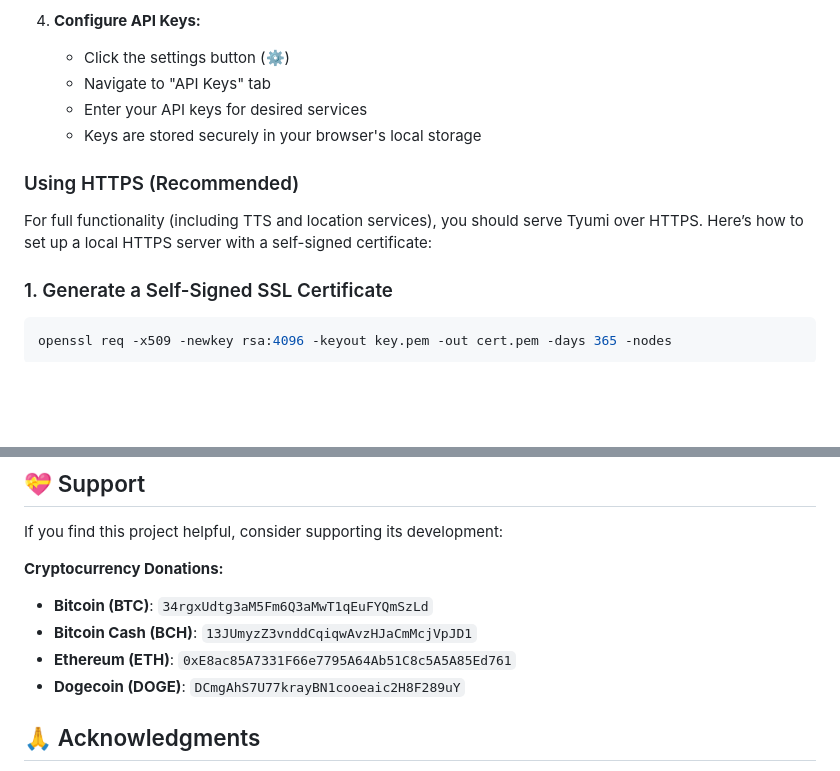
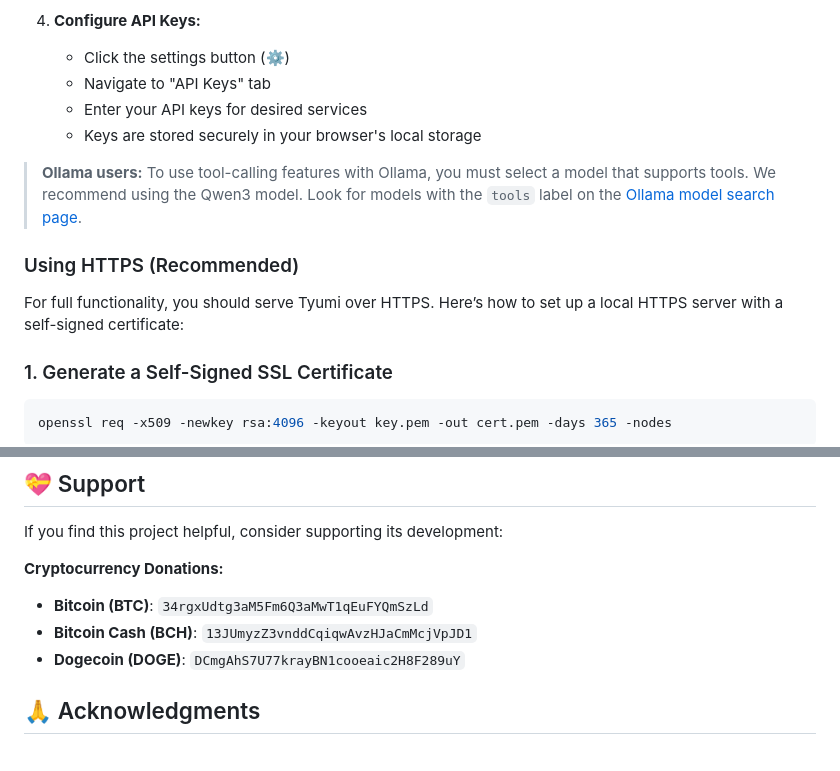
Before and after one commit to h1ddenpr0cess20/tyumi, a Markdown page: README.md, 2 parts joined by grey strips. Rendered like a GitHub page; blank space fills up the shorter version.

Commit message:
Update README to include Ollama model selection guidance for tool-calling features

```diff
--- a/README.md
+++ b/README.md
@@ -100,9 +100,11 @@ Tyumi is a powerful, client-side AI chatbot web application that seamlessly inte
    - Enter your API keys for desired services
    - Keys are stored securely in your browser's local storage
 
+> **Ollama users:** To use tool-calling features with Ollama, you must select a model that supports tools. We recommend using the Qwen3 model. Look for models with the `tools` label on the [Ollama model search page](https://ollama.com/search?c=tools).
+
 ### Using HTTPS (Recommended)
 
-For full functionality (including TTS and location services), you should serve Tyumi over HTTPS. Here’s how to set up a local HTTPS server with a self-signed certificate:
+For full functionality, you should serve Tyumi over HTTPS. Here’s how to set up a local HTTPS server with a self-signed certificate:
 
 ### 1. Generate a Self-Signed SSL Certificate
 
@@ -256,7 +258,6 @@ If you find this project helpful, consider supporting its development:
 **Cryptocurrency Donations:**
 - **Bitcoin (BTC)**: `34rgxUdtg3aM5Fm6Q3aMwT1qEuFYQmSzLd`
 - **Bitcoin Cash (BCH)**: `13JUmyzZ3vnddCqiqwAvzHJaCmMcjVpJD1`
-- **Ethereum (ETH)**: `0xE8ac85A7331F66e7795A64Ab51C8c5A5A85Ed761`
 - **Dogecoin (DOGE)**: `DCmgAhS7U77krayBN1cooeaic2H8F289uY`
 
 ## 🙏 Acknowledgments
```
